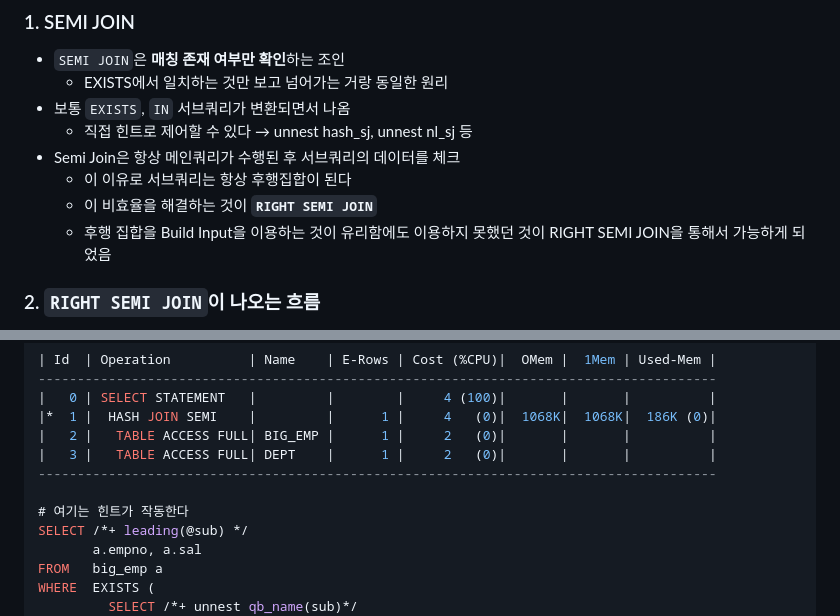
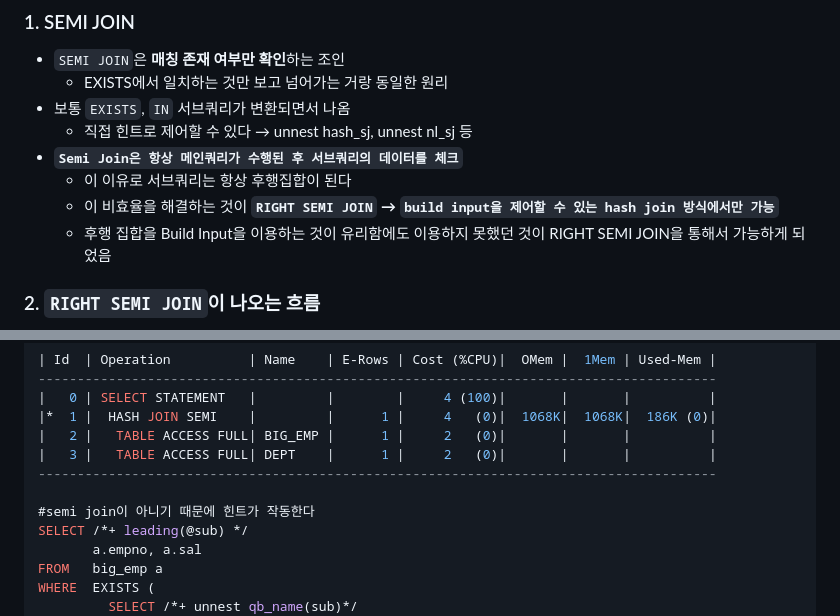
Before and after one commit to ssjjaa-algo/study_record, a Markdown page: oracle/right semi join.md, 2 parts joined by grey strips. GitHub-like rendering.

Commit message:
Refactor : oracle semi join

```diff
--- a/oracle/right semi join.md
+++ b/oracle/right semi join.md
@@ -4,9 +4,9 @@
     - EXISTS에서 일치하는 것만 보고 넘어가는 거랑 동일한 원리
 - 보통 `EXISTS`, `IN` 서브쿼리가 변환되면서 나옴
     - 직접 힌트로 제어할 수 있다 → unnest hash_sj, unnest nl_sj 등
-- Semi Join은 항상 메인쿼리가 수행된 후 서브쿼리의 데이터를 체크
+- **`Semi Join은 항상 메인쿼리가 수행된 후 서브쿼리의 데이터를 체크`**
     - 이 이유로 서브쿼리는 항상 후행집합이 된다
-    - 이 비효율을 해결하는 것이 **`RIGHT SEMI JOIN`**
+    - 이 비효율을 해결하는 것이 **`RIGHT SEMI JOIN`  → `build input을 제어할 수 있는 hash join 방식에서만 가능`**
     - 후행 집합을 Build Input을 이용하는 것이 유리함에도 이용하지 못했던 것이 RIGHT SEMI JOIN을 통해서 가능하게 되었음
 
 ### 2. `RIGHT SEMI JOIN`이 나오는 흐름
@@ -73,7 +73,7 @@ WHERE  EXISTS (
 |   3 |   TABLE ACCESS FULL| DEPT    |      1 |     2   (0)|       |       |          |
 ---------------------------------------------------------------------------------------
 
-# 여기는 힌트가 작동한다
+#semi join이 아니기 때문에 힌트가 작동한다
 SELECT /*+ leading(@sub) */
        a.empno, a.sal
 FROM   big_emp a
```
Also changed, not shown: other parts of oracle/right semi join.md (+1 -1 lines).
